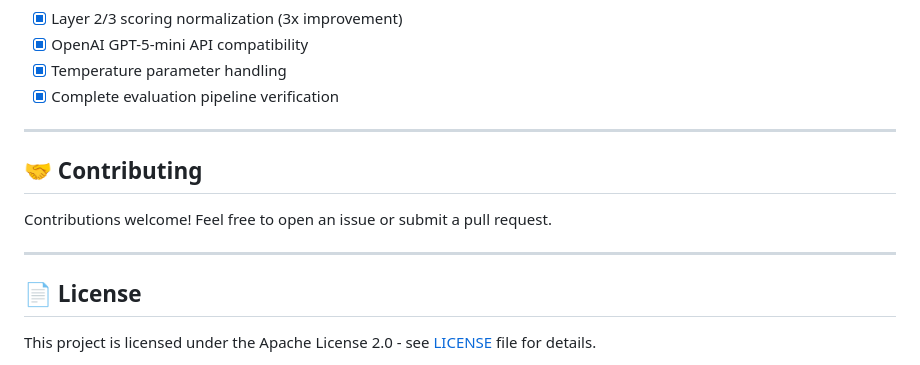
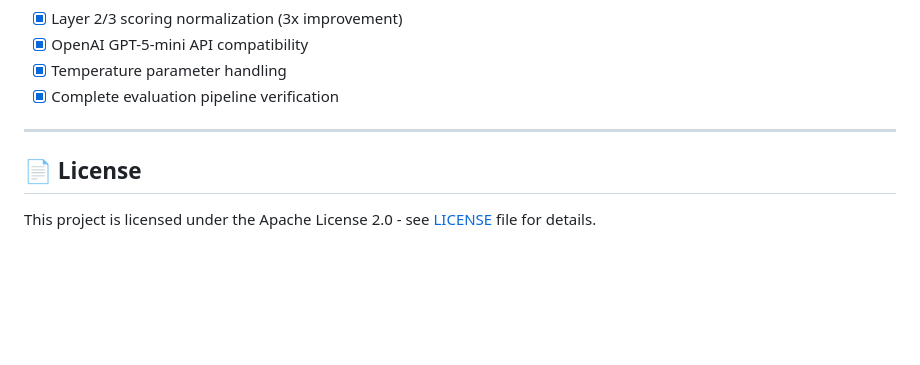
Before and after one commit to tisage/sage-eval, a Markdown page: README.md, the part around one of its changes. GitHub-like rendering; blank space fills up the shorter version.

```diff
--- a/README.md
+++ b/README.md
@@ -152,12 +151,6 @@ If you use this framework in your research, please cite:
 
 ---
 
-## 🤝 Contributing
-
-Contributions welcome! Feel free to open an issue or submit a pull request.
-
----
-
 ## 📄 License
 
 This project is licensed under the Apache License 2.0 - see [LICENSE](LICENSE) file for details.
```
Also changed, not shown: other parts of README.md (+0 -1 lines).
